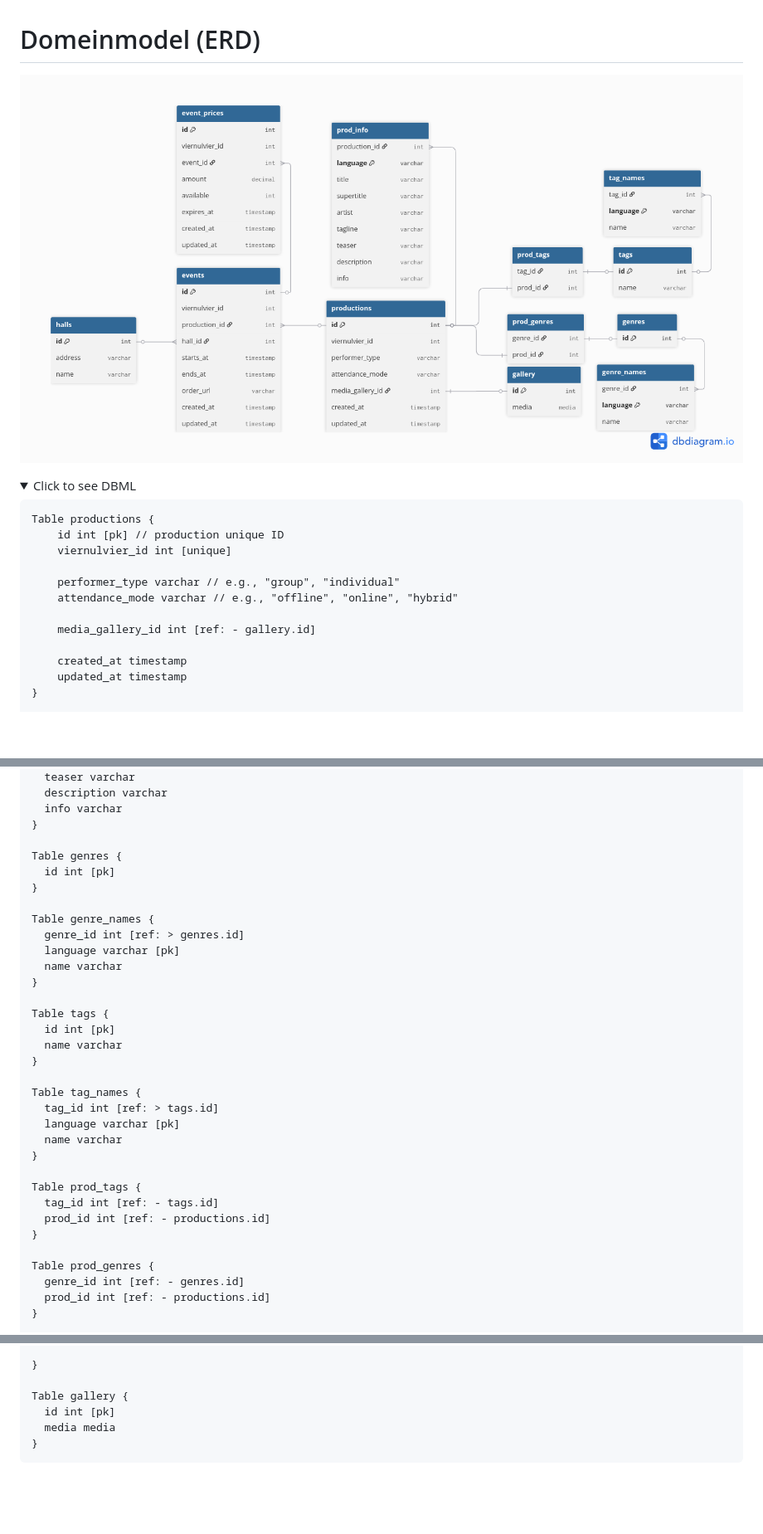
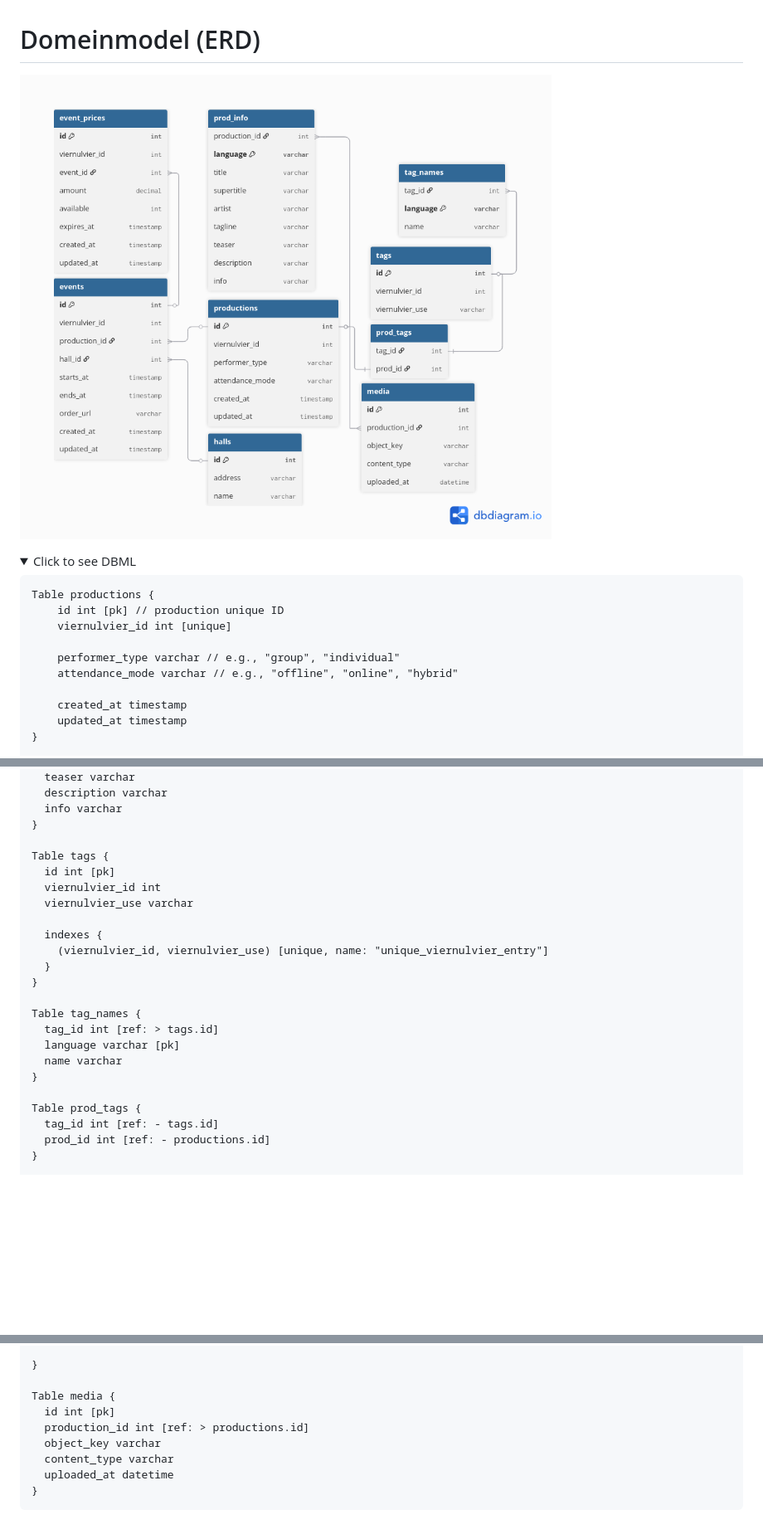
Before and after one commit to SELab-2/viernulvier-3, a Markdown page: docs/domain-model.md, 3 parts joined by grey strips. Shown at 83% size. Rendered like a GitHub page; pictures changed too: docs/assets/er_diagram.png; folded sections open; blank space fills up the shorter version.

Commit message:
updated database schema to reflect removal of genres

````diff
--- a/docs/domain-model.md
+++ b/docs/domain-model.md
@@ -12,8 +12,6 @@ Table productions {
 
     performer_type varchar // e.g., "group", "individual"
     attendance_mode varchar // e.g., "offline", "online", "hybrid"
-
-    media_gallery_id int [ref: - gallery.id]
 
     created_at timestamp
     updated_at timestamp
@@ -32,19 +30,14 @@ Table prod_info {
   info varchar
 }
 
-Table genres {
-  id int [pk]
-}
-
-Table genre_names {
-  genre_id int [ref: > genres.id]
-  language varchar [pk]
-  name varchar
-}
-
 Table tags {
   id int [pk]
-  name varchar
+  viernulvier_id int
+  viernulvier_use varchar
+
+  indexes {
+    (viernulvier_id, viernulvier_use) [unique, name: "unique_viernulvier_entry"]
+  }
 }
 
 Table tag_names {
@@ -55,11 +48,6 @@ Table tag_names {
 
 Table prod_tags {
   tag_id int [ref: - tags.id]
-  prod_id int [ref: - productions.id]
-}
-
-Table prod_genres {
-  genre_id int [ref: - genres.id]
   prod_id int [ref: - productions.id]
 }
 
@@ -100,9 +88,12 @@ Table halls {
 
 }
 
-Table gallery {
+Table media {
   id int [pk]
-  media media
+  production_id int [ref: > productions.id]
+  object_key varchar
+  content_type varchar
+  uploaded_at datetime
 }
 ```
 </details>
````
Also changed, not shown: 4 other files.
